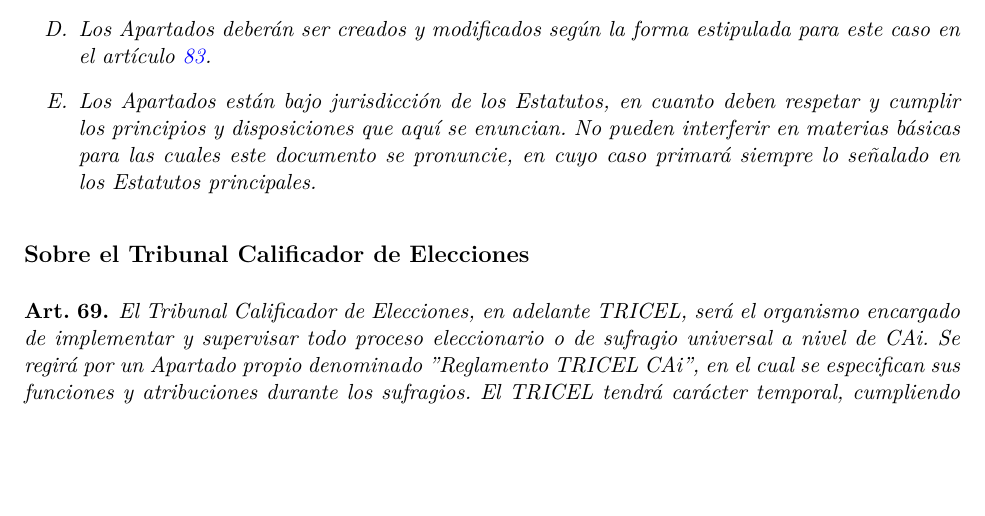
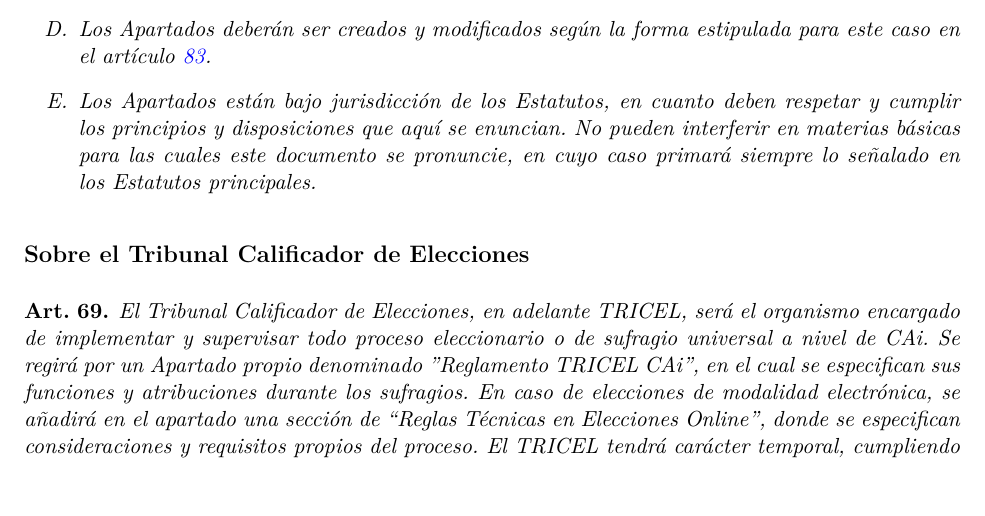
Before and after one commit to caiuc/Estatutos, a LaTeX document (Estatutos CAi.tex): part of page 28 of 35, cut so that both start at the same text, the shorter picture padded with empty space. The pictures show the PDF file Estatutos CAi.pdf that the author committed with the source.

Commit message:
añadidas propuesta elecciones online

```diff
--- a/Estatutos CAi.tex
+++ b/Estatutos CAi.tex
@@ -964,7 +964,7 @@
 		\subsection*{Sobre el Tribunal Calificador de Elecciones}
 
 			\begin{art}\label{definicionTRICEL}
-				El Tribunal Calificador de Elecciones, en adelante TRICEL, será el organismo encargado de implementar y supervisar todo proceso eleccionario o de sufragio universal a nivel de CAi. Se regirá por un Apartado propio denominado ''Reglamento TRICEL CAi'', en el cual se especifican sus funciones y atribuciones durante los sufragios. El TRICEL tendrá carácter temporal, cumpliendo sus funciones sólo respecto del proceso eleccionario para el cual se constituye. Se conformará en el siguiente momento:
+				El Tribunal Calificador de Elecciones, en adelante TRICEL, será el organismo encargado de implementar y supervisar todo proceso eleccionario o de sufragio universal a nivel de CAi. Se regirá por un Apartado propio denominado ''Reglamento TRICEL CAi'', en el cual se especifican sus funciones y atribuciones durante los sufragios. En caso de elecciones de modalidad electrónica, se añadirá en el apartado una sección de “Reglas Técnicas en Elecciones Online”, donde se especifican consideraciones y requisitos propios del proceso. El TRICEL tendrá carácter temporal, cumpliendo sus funciones sólo respecto del proceso eleccionario para el cual se constituye. Se conformará en el siguiente momento:
 				\begin{enumerate}
 					\item En el caso de elecciones de representantes del CAi, el mismo día hábil en que comience el periodo de inscripción de candidatos.
 					\item Para cualquier otro tipo de plebiscito, consulta directa o sufragio universal, lo hará en la misma sesión en que éste se convoque.
```
Also changed, not shown: Estatutos CAi.pdf.
